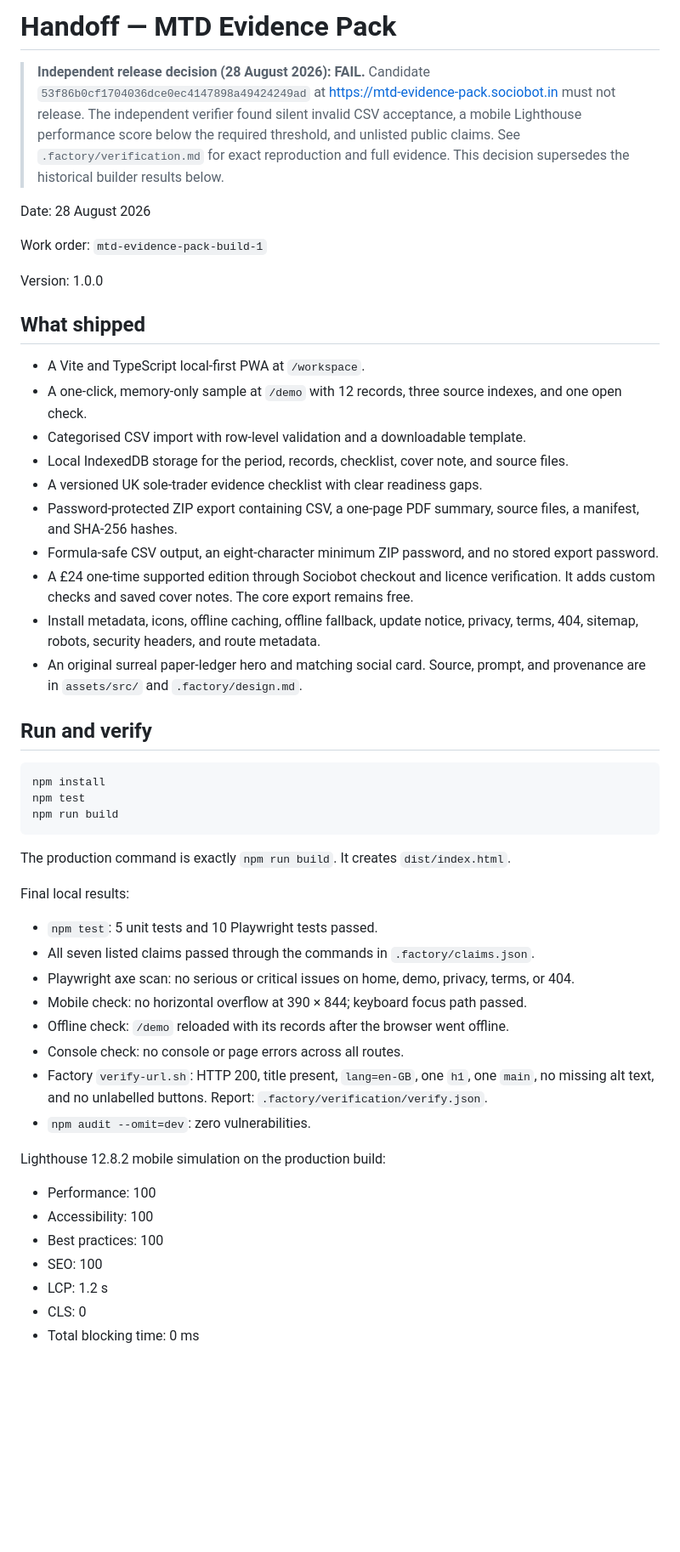
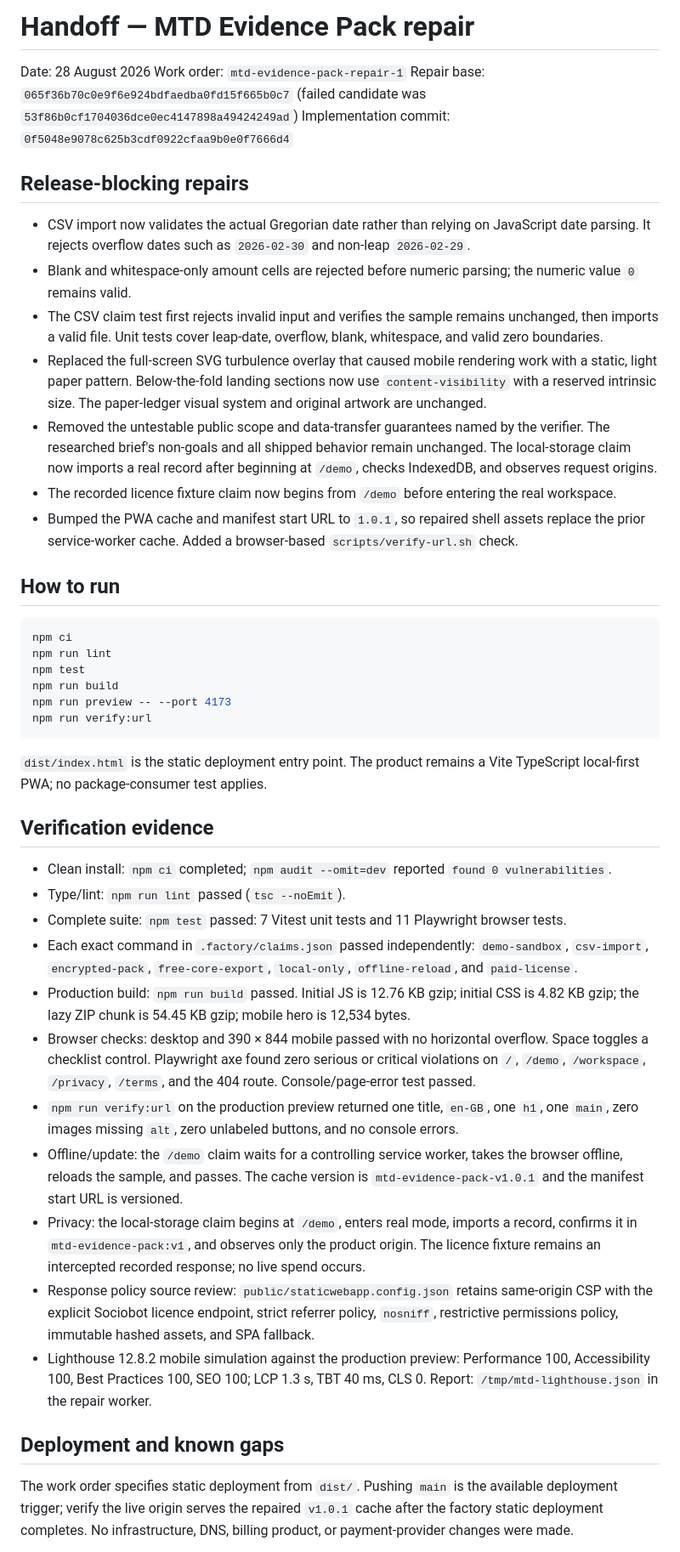
Before and after one commit to B-Divyesh/sf-mtd-evidence-pack, a Markdown page: .factory/handoff.md, the part around one of its changes. Shown at 85% size. GitHub-like rendering; blank space fills up the shorter version.

Commit message:
docs: record repair verification handoff

````diff
--- a/.factory/handoff.md
+++ b/.factory/handoff.md
@@ -1,60 +1,48 @@
-# Handoff — MTD Evidence Pack
-
-> **Independent release decision (28 August 2026): FAIL.** Candidate
-> `53f86b0cf1704036dce0ec4147898a49424249ad` at
-> <https://mtd-evidence-pack.sociobot.in> must not release. The independent
-> verifier found silent invalid CSV acceptance, a mobile Lighthouse performance
-> score below the required threshold, and unlisted public claims. See
-> `.factory/verification.md` for exact reproduction and full evidence. This
-> decision supersedes the historical builder results below.
+# Handoff — MTD Evidence Pack repair
 
 Date: 28 August 2026
+Work order: `mtd-evidence-pack-repair-1`
+Repair base: `065f36b70c0e9f6e924bdfaedba0fd15f665b0c7` (failed candidate was `53f86b0cf1704036dce0ec4147898a49424249ad`)
+Implementation commit: `0f5048e9078c625b3cdf0922cfaa9b0e0f7666d4`
 
-Work order: `mtd-evidence-pack-build-1`
+## Release-blocking repairs
 
-Version: 1.0.0
+- CSV import now validates the actual Gregorian date rather than relying on JavaScript date parsing. It rejects overflow dates such as `2026-02-30` and non-leap `2026-02-29`.
+- Blank and whitespace-only amount cells are rejected before numeric parsing; the numeric value `0` remains valid.
+- The CSV claim test first rejects invalid input and verifies the sample remains unchanged, then imports a valid file. Unit tests cover leap-date, overflow, blank, whitespace, and valid zero boundaries.
+- Replaced the full-screen SVG turbulence overlay that caused mobile rendering work with a static, light paper pattern. Below-the-fold landing sections now use `content-visibility` with a reserved intrinsic size. The paper-ledger visual system and original artwork are unchanged.
+- Removed the untestable public scope and data-transfer guarantees named by the verifier. The researched brief's non-goals and all shipped behavior remain unchanged. The local-storage claim now imports a real record after beginning at `/demo`, checks IndexedDB, and observes request origins.
+- The recorded licence fixture claim now begins from `/demo` before entering the real workspace.
+- Bumped the PWA cache and manifest start URL to `1.0.1`, so repaired shell assets replace the prior service-worker cache. Added a browser-based `scripts/verify-url.sh` check.
 
-## What shipped
-
-- A Vite and TypeScript local-first PWA at `/workspace`.
-- A one-click, memory-only sample at `/demo` with 12 records, three source indexes, and one open check.
-- Categorised CSV import with row-level validation and a downloadable template.
-- Local IndexedDB storage for the period, records, checklist, cover note, and source files.
-- A versioned UK sole-trader evidence checklist with clear readiness gaps.
-- Password-protected ZIP export containing CSV, a one-page PDF summary, source files, a manifest, and SHA-256 hashes.
-- Formula-safe CSV output, an eight-character minimum ZIP password, and no stored export password.
-- A £24 one-time supported edition through Sociobot checkout and licence verification. It adds custom checks and saved cover notes. The core export remains free.
-- Install metadata, icons, offline caching, offline fallback, update notice, privacy, terms, 404, sitemap, robots, security headers, and route metadata.
-- An original surreal paper-ledger hero and matching social card. Source, prompt, and provenance are in `assets/src/` and `.factory/design.md`.
-
-## Run and verify
+## How to run
 
 ```sh
-npm install
+npm ci
+npm run lint
 npm test
 npm run build
+npm run preview -- --port 4173
+npm run verify:url
 ```
 
-The production command is exactly `npm run build`. It creates `dist/index.html`.
+`dist/index.html` is the static deployment entry point. The product remains a Vite TypeScript local-first PWA; no package-consumer test applies.
 
-Final local results:
+## Verification evidence
 
-- `npm test`: 5 unit tests and 10 Playwright tests passed.
-- All seven listed claims passed through the commands in `.factory/claims.json`.
-- Playwright axe scan: no serious or critical issues on home, demo, privacy, terms, or 404.
-- Mobile check: no horizontal overflow at 390 × 844; keyboard focus path passed.
-- Offline check: `/demo` reloaded with its records after the browser went offline.
-- Console check: no console or page errors across all routes.
-- Factory `verify-url.sh`: HTTP 200, title present, `lang=en-GB`, one `h1`, one `main`, no missing alt text, and no unlabelled buttons. Report: `.factory/verification/verify.json`.
-- `npm audit --omit=dev`: zero vulnerabilities.
+- Clean install: `npm ci` completed; `npm audit --omit=dev` reported `found 0 vulnerabilities`.
+- Type/lint: `npm run lint` passed (`tsc --noEmit`).
+- Complete suite: `npm test` passed: 7 Vitest unit tests and 11 Playwright browser tests.
+- Each exact command in `.factory/claims.json` passed independently: `demo-sandbox`, `csv-import`, `encrypted-pack`, `free-core-export`, `local-only`, `offline-reload`, and `paid-license`.
+- Production build: `npm run build` passed. Initial JS is 12.76 KB gzip; initial CSS is 4.82 KB gzip; the lazy ZIP chunk is 54.45 KB gzip; mobile hero is 12,534 bytes.
+- Browser checks: desktop and 390 × 844 mobile passed with no horizontal overflow. Space toggles a checklist control. Playwright axe found zero serious or critical violations on `/`, `/demo`, `/workspace`, `/privacy`, `/terms`, and the 404 route. Console/page-error test passed.
+- `npm run verify:url` on the production preview returned one title, `en-GB`, one `h1`, one `main`, zero images missing `alt`, zero unlabeled buttons, and no console errors.
+- Offline/update: the `/demo` claim waits for a controlling service worker, takes the browser offline, reloads the sample, and passes. The cache version is `mtd-evidence-pack-v1.0.1` and the manifest start URL is versioned.
+- Privacy: the local-storage claim begins at `/demo`, enters real mode, imports a record, confirms it in `mtd-evidence-pack:v1`, and observes only the product origin. The licence fixture remains an intercepted recorded response; no live spend occurs.
+- Response policy source review: `public/staticwebapp.config.json` retains same-origin CSP with the explicit Sociobot licence endpoint, strict referrer policy, `nosniff`, restrictive permissions policy, immutable hashed assets, and SPA fallback.
+- Lighthouse 12.8.2 mobile simulation against the production preview: Performance 100, Accessibility 100, Best Practices 100, SEO 100; LCP 1.3 s, TBT 40 ms, CLS 0. Report: `/tmp/mtd-lighthouse.json` in the repair worker.
 
-Lighthouse 12.8.2 mobile simulation on the production build:
+## Deployment and known gaps
 
-- Performance: 100
-- Accessibility: 100
-- Best practices: 100
-- SEO: 100
-- LCP: 1.2 s
-- CLS: 0
-- Total blocking time: 0 ms
+The work order specifies static deployment from `dist/`. Pushing `main` is the available deployment trigger; verify the live origin serves the repaired `v1.0.1` cache after the factory static deployment completes. No infrastructure, DNS, billing product, or payment-provider changes were made.
 
````
Also changed, not shown: other parts of .factory/handoff.md (+1 -20 lines).
